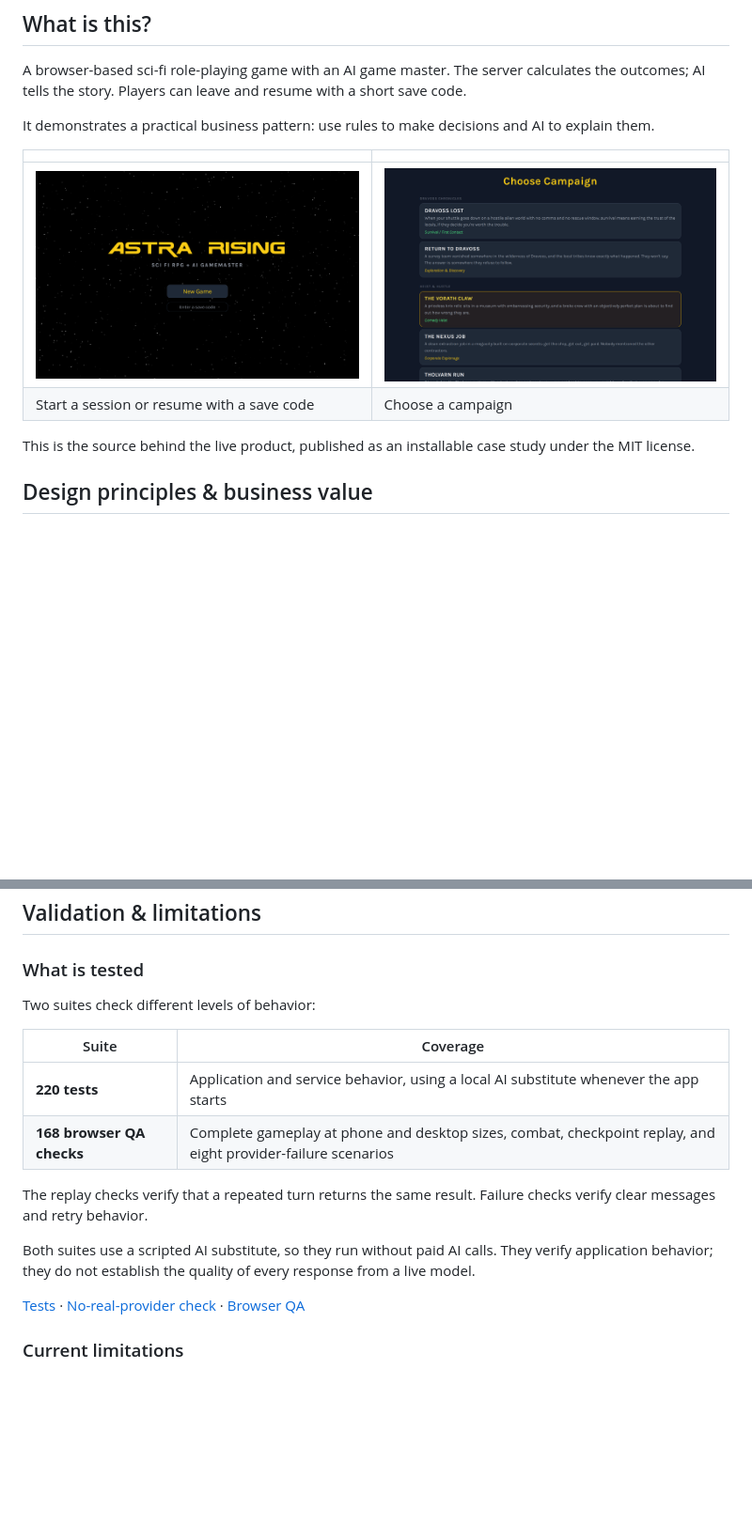
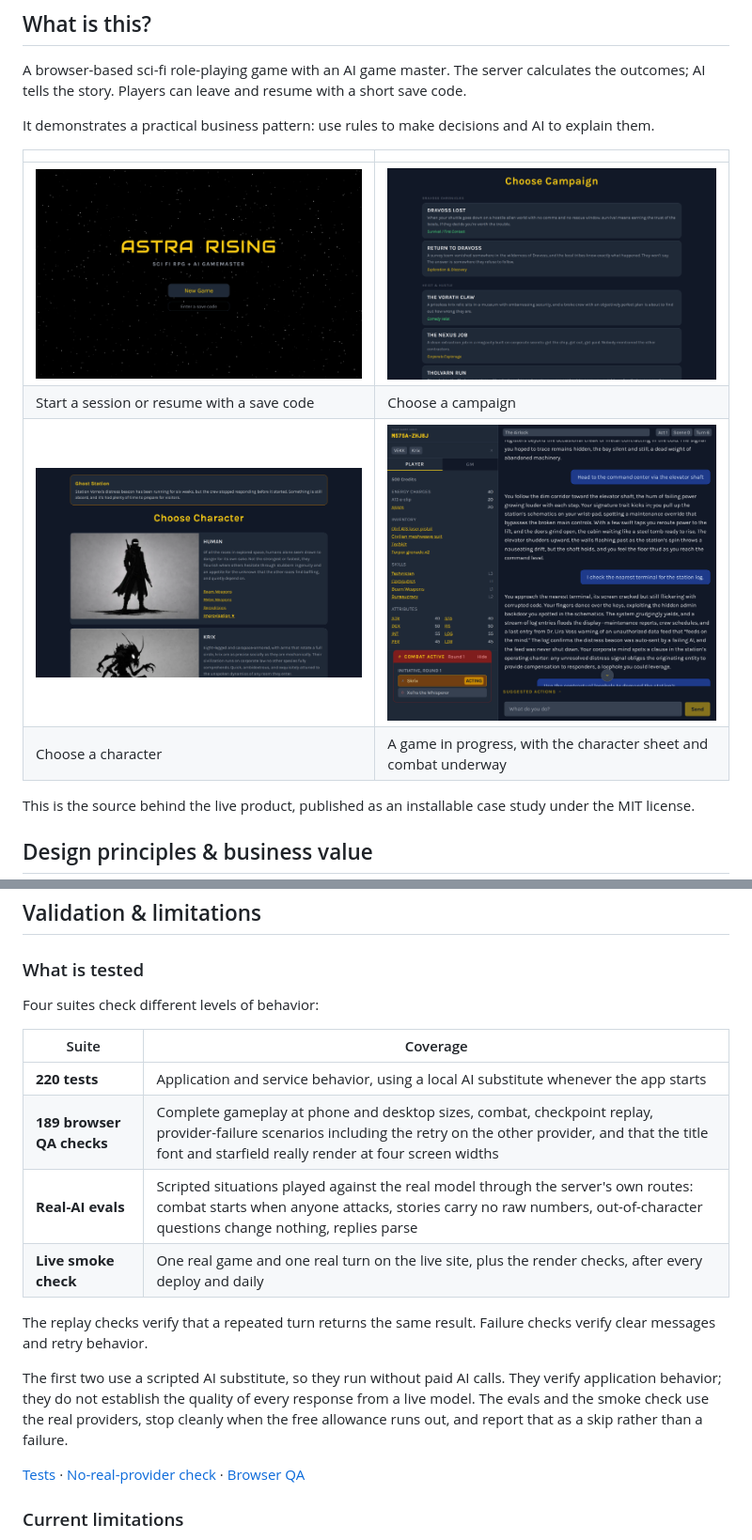
Before and after one commit to kgsubs/astra-rising-public, a Markdown page: README.md, 2 parts joined by grey strips. Shown at 94% size. GitHub-like rendering; pictures changed too: planning/screenshots/campaigns.png, planning/screenshots/characters.png (added), planning/screenshots/in-game.png (added); blank space fills up the shorter version.

```diff
--- a/README.md
+++ b/README.md
@@ -25,6 +25,8 @@ It demonstrates a practical business pattern: use rules to make decisions and AI
 |---|---|
 | ![Landing](planning/screenshots/landing.png) | ![Campaign selection](planning/screenshots/campaigns.png) |
 | Start a session or resume with a save code | Choose a campaign |
+| ![Character selection](planning/screenshots/characters.png) | ![A game in progress](planning/screenshots/in-game.png) |
+| Choose a character | A game in progress, with the character sheet and combat underway |
 
 This is the source behind the live product, published as an installable case study under the MIT license.
 
@@ -114,16 +116,18 @@ flowchart TD
 
 ### What is tested
 
-Two suites check different levels of behavior:
+Four suites check different levels of behavior:
 
 | Suite | Coverage |
 |---|---|
 | **220 tests** | Application and service behavior, using a local AI substitute whenever the app starts |
-| **168 browser QA checks** | Complete gameplay at phone and desktop sizes, combat, checkpoint replay, and eight provider-failure scenarios |
+| **189 browser QA checks** | Complete gameplay at phone and desktop sizes, combat, checkpoint replay, provider-failure scenarios including the retry on the other provider, and that the title font and starfield really render at four screen widths |
+| **Real-AI evals** | Scripted situations played against the real model through the server's own routes: combat starts when anyone attacks, stories carry no raw numbers, out-of-character questions change nothing, replies parse |
+| **Live smoke check** | One real game and one real turn on the live site, plus the render checks, after every deploy and daily |
 
 The replay checks verify that a repeated turn returns the same result. Failure checks verify clear messages and retry behavior.
 
-Both suites use a scripted AI substitute, so they run without paid AI calls. They verify application behavior; they do not establish the quality of every response from a live model.
+The first two use a scripted AI substitute, so they run without paid AI calls. They verify application behavior; they do not establish the quality of every response from a live model. The evals and the smoke check use the real providers, stop cleanly when the free allowance runs out, and report that as a skip rather than a failure.
 
 [Tests](tests/) · [No-real-provider check](tests/noRealProvider.test.js) · [Browser QA](qa/README.md)
 
```
Also changed, not shown: qa/README.md (+29 -1 lines), 9 other files.
